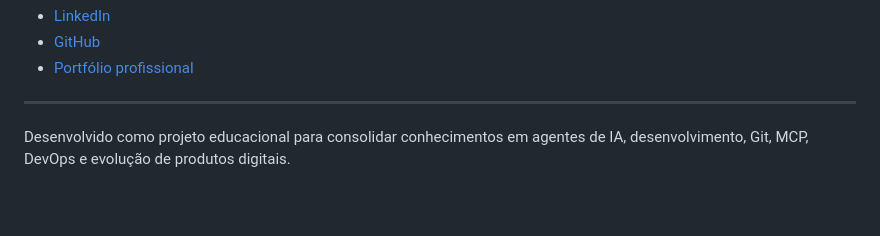
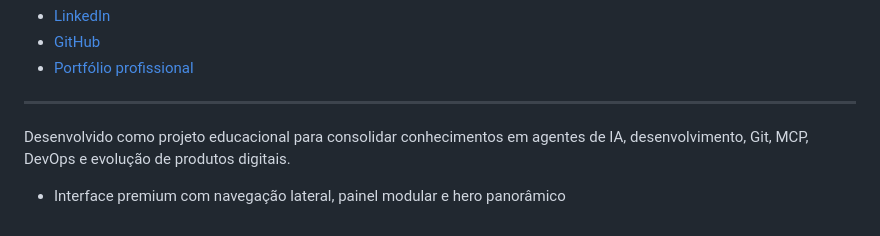
Before and after one commit to elis23eng-glitch/Frontend-Geo-Explorer-DIO, a Markdown page: README.md, the part around the change. Rendered like a GitHub page; blank space fills up the shorter version.

Commit message:
Documenta a nova interface premium

```diff
--- a/README.md
+++ b/README.md
@@ -153,3 +153,6 @@ Engenharia · Processos · Projetos · Dados e IA aplicada
 ---
 
 Desenvolvido como projeto educacional para consolidar conhecimentos em agentes de IA, desenvolvimento, Git, MCP, DevOps e evolução de produtos digitais.
+
+
+- Interface premium com navegação lateral, painel modular e hero panorâmico
```
